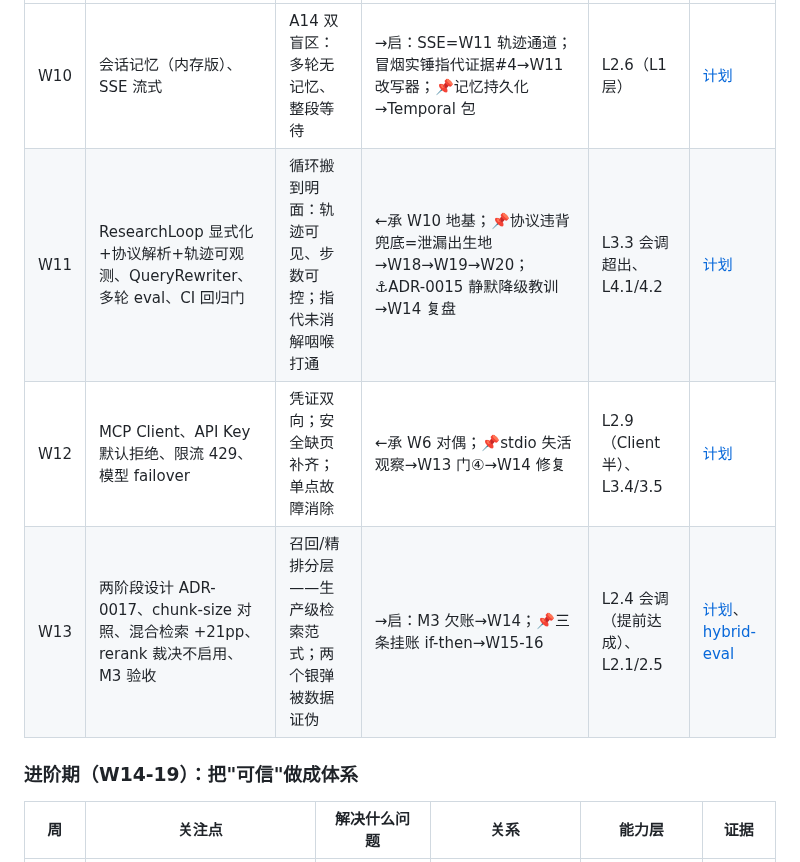
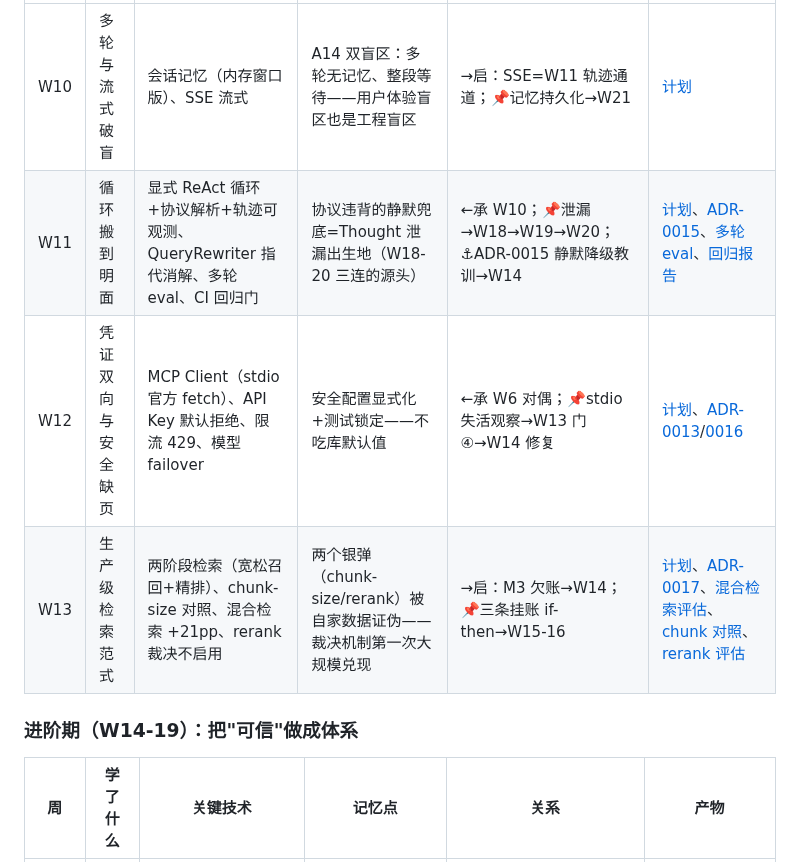
Before and after one commit to GuohuiYin/ai-evolution, a Markdown page: docs/plans/course-map.md, the part around one of its changes. GitHub-like rendering.

```diff
--- a/docs/plans/course-map.md
+++ b/docs/plans/course-map.md
@@ -71,10 +89,10 @@ flowchart LR
 |---|---|---|---|---|---|
-| W10 | 会话记忆（内存版）、SSE 流式 | A14 双盲区：多轮无记忆、整段等待 | →启：SSE=W11 轨迹通道；冒烟实锤指代证据#4→W11 改写器；📌记忆持久化→Temporal 包 | L2.6（L1 层） | [计划](m3/w10-react-loop.md) |
-| W11 | ResearchLoop 显式化+协议解析+轨迹可观测、QueryRewriter、多轮 eval、CI 回归门 | 循环搬到明面：轨迹可见、步数可控；指代未消解咽喉打通 | ←承 W10 地基；📌协议违背兜底=泄漏出生地→W18→W19→W20；⚓ADR-0015 静默降级教训→W14 复盘 | L3.3 会调超出、L4.1/4.2 | [计划](m3/w11-query-rewrite-eval-gate.md) |
-| W12 | MCP Client、API Key 默认拒绝、限流 429、模型 failover | 凭证双向；安全缺页补齐；单点故障消除 | ←承 W6 对偶；📌stdio 失活观察→W13 门④→W14 修复 | L2.9（Client 半）、L3.4/3.5 | [计划](m3/w12-mcp-client-auth.md) |
-| W13 | 两阶段设计 ADR-0017、chunk-size 对照、混合检索 +21pp、rerank 裁决不启用、M3 验收 | 召回/精排分层——生产级检索范式；两个银弹被数据证伪 | →启：M3 欠账→W14；📌三条挂账 if-then→W15-16 | L2.4 会调（提前达成）、L2.1/2.5 | [计划](m3/w13-retrieval-two-stage.md)、[hybrid-eval](../eval/retrieval/w13-hybrid-eval.md) |
+| W10 | 多轮与流式破盲 | 会话记忆（内存窗口版）、SSE 流式 | A14 双盲区：多轮无记忆、整段等待——用户体验盲区也是工程盲区 | →启：SSE=W11 轨迹通道；📌记忆持久化→W21 | [计划](m3/w10-react-loop.md) |
+| W11 | 循环搬到明面 | 显式 ReAct 循环+协议解析+轨迹可观测、QueryRewriter 指代消解、多轮 eval、CI 回归门 | 协议违背的静默兜底=Thought 泄漏出生地（W18-20 三连的源头） | ←承 W10；📌泄漏→W18→W19→W20；⚓ADR-0015 静默降级教训→W14 | [计划](m3/w11-query-rewrite-eval-gate.md)、[ADR-0015](../adr/0015-explicit-react-loop.md)、[多轮 eval](../eval/generation/w11-multi-turn.md)、[回归报告](../eval/generation/w11-react-loop-regression.md) |
+| W12 | 凭证双向与安全缺页 | MCP Client（stdio 官方 fetch）、API Key 默认拒绝、限流 429、模型 failover | 安全配置显式化+测试锁定——不吃库默认值 | ←承 W6 对偶；📌stdio 失活观察→W13 门④→W14 修复 | [计划](m3/w12-mcp-client-auth.md)、[ADR-0013](../adr/0013-explicit-security-config-with-test-lock.md)/[0016](../adr/0016-mcp-client-fetch-whitelist.md) |
+| W13 | 生产级检索范式 | 两阶段检索（宽松召回+精排）、chunk-size 对照、混合检索 +21pp、rerank 裁决不启用 | 两个银弹（chunk-size/rerank）被自家数据证伪——裁决机制第一次大规模兑现 | →启：M3 欠账→W14；📌三条挂账 if-then→W15-16 | [计划](m3/w13-retrieval-two-stage.md)、[ADR-0017](../adr/0017-retrieval-two-stage-design.md)、[混合检索评估](../eval/retrieval/w13-hybrid-eval.md)、[chunk 对照](../eval/retrieval/w13-chunk-size-comparison.md)、[rerank 评估](../eval/retrieval/w13-rerank-eval.md) |
 
 ### 进阶期（W14-19）：把"可信"做成体系
 
-| 周 | 关注点 | 解决什么问题 | 关系 | 能力层 | 证据 |
+| 周 | 学了什么 | 关键技术 | 记忆点 | 关系 | 产物 |
 |---|---|---|---|---|---|
```
Also changed, not shown: other parts of docs/plans/course-map.md (+66 -38 lines).
